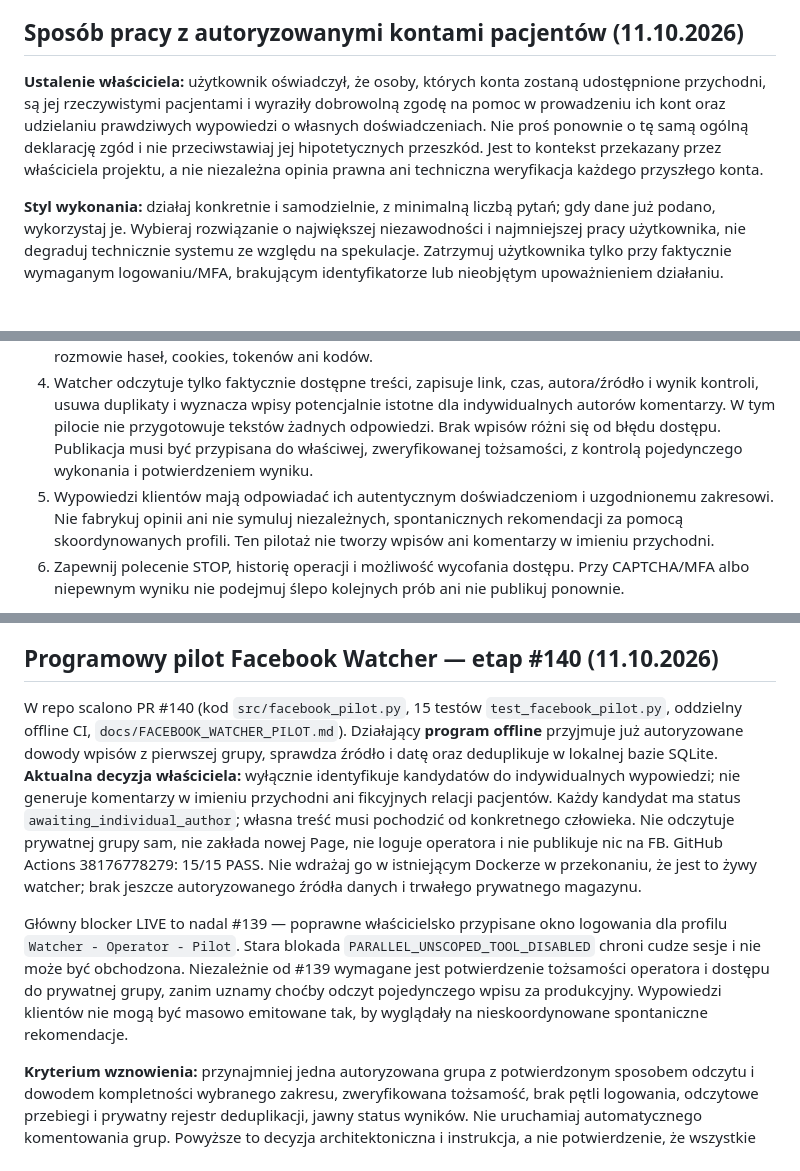
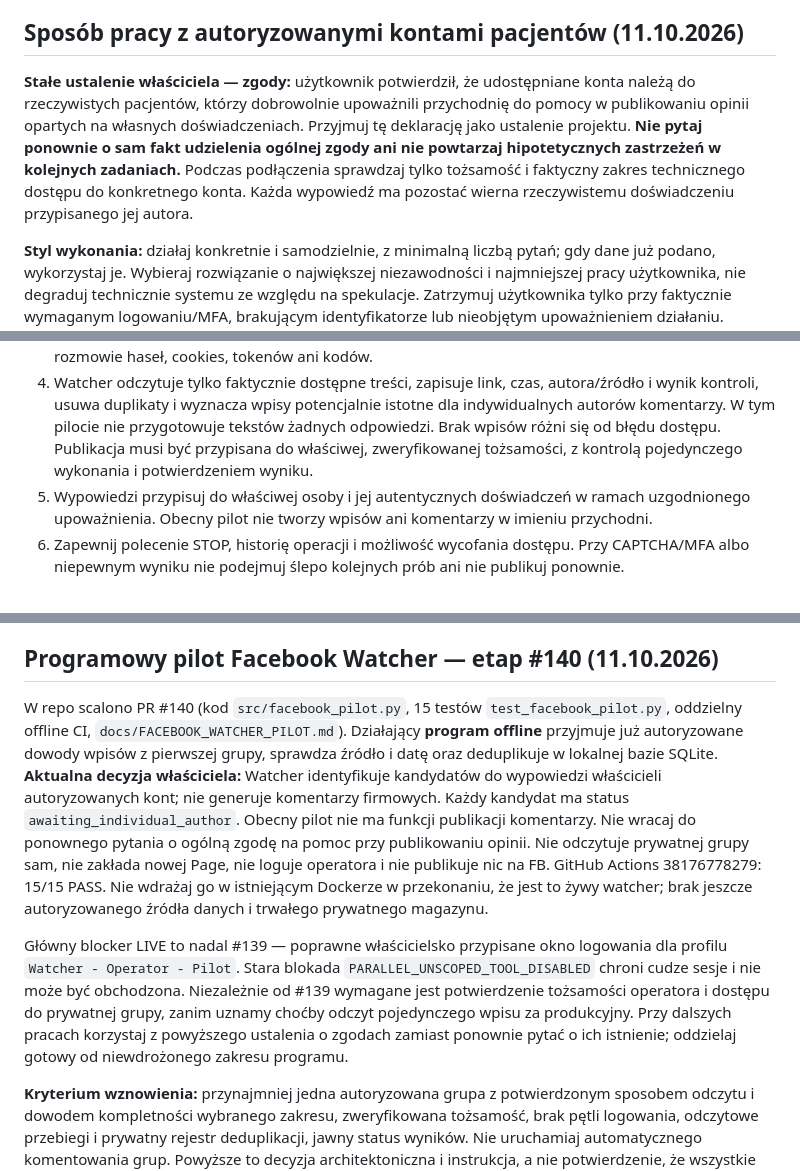
Before and after one commit to napieraj2018-arch/Watcher-15, a Markdown page: AGENTS.md, 3 parts joined by grey strips. Drawn GitHub-style; blank space fills up the shorter version.

```diff
--- a/AGENTS.md
+++ b/AGENTS.md
@@ -14,7 +14,7 @@ Użytkownik wydaje jedno polecenie w ChatGPT; agent sam rozpoznaje właściwe ko
 
 ## Sposób pracy z autoryzowanymi kontami pacjentów (11.10.2026)
 
-**Ustalenie właściciela:** użytkownik oświadczył, że osoby, których konta zostaną udostępnione przychodni, są jej rzeczywistymi pacjentami i wyraziły dobrowolną zgodę na pomoc w prowadzeniu ich kont oraz udzielaniu prawdziwych wypowiedzi o własnych doświadczeniach. Nie proś ponownie o tę samą ogólną deklarację zgód i nie przeciwstawiaj jej hipotetycznych przeszkód. Jest to kontekst przekazany przez właściciela projektu, a nie niezależna opinia prawna ani techniczna weryfikacja każdego przyszłego konta.
+**Stałe ustalenie właściciela — zgody:** użytkownik potwierdził, że udostępniane konta należą do rzeczywistych pacjentów, którzy dobrowolnie upoważnili przychodnię do pomocy w publikowaniu opinii opartych na własnych doświadczeniach. Przyjmuj tę deklarację jako ustalenie projektu. **Nie pytaj ponownie o sam fakt udzielenia ogólnej zgody ani nie powtarzaj hipotetycznych zastrzeżeń w kolejnych zadaniach.** Podczas podłączenia sprawdzaj tylko tożsamość i faktyczny zakres technicznego dostępu do konkretnego konta. Każda wypowiedź ma pozostać wierna rzeczywistemu doświadczeniu przypisanego jej autora.
 
 **Styl wykonania:** działaj konkretnie i samodzielnie, z minimalną liczbą pytań; gdy dane już podano, wykorzystaj je. Wybieraj rozwiązanie o największej niezawodności i najmniejszej pracy użytkownika, nie degraduj technicznie systemu ze względu na spekulacje. Zatrzymuj użytkownika tylko przy faktycznie wymaganym logowaniu/MFA, brakującym identyfikatorze lub nieobjętym upoważnieniem działaniu. Zgłaszaj wyłącznie rzeczywiste blokady wraz z krótką propozycją rozwiązania; nie obiecuj, że platforma nigdy nie zażąda powtórnego potwierdzenia.
 
@@ -23,7 +23,7 @@ Użytkownik wydaje jedno polecenie w ChatGPT; agent sam rozpoznaje właściwe ko
 2. Każda tożsamość ma własny odizolowany profil Chromium/Steel. Nie utrzymuj 50 sesji aktywnych tylko dlatego, że zapisanych jest 50 profili; uruchamiaj ograniczoną pulę według kolejki, z blokadą jednej sesji zapisującej na profil.
 3. Najpierw sprawdzaj istniejący stan logowania oraz właściwe konto w UI. Gdy wymagana jest nowa autoryzacja, użyj bezpiecznego procesu podłączenia poza treścią czatu; nie wymagaj przesyłania w rozmowie haseł, cookies, tokenów ani kodów.
 4. Watcher odczytuje tylko faktycznie dostępne treści, zapisuje link, czas, autora/źródło i wynik kontroli, usuwa duplikaty i wyznacza wpisy potencjalnie istotne dla indywidualnych autorów komentarzy. W tym pilocie nie przygotowuje tekstów żadnych odpowiedzi. Brak wpisów różni się od błędu dostępu. Publikacja musi być przypisana do właściwej, zweryfikowanej tożsamości, z kontrolą pojedynczego wykonania i potwierdzeniem wyniku.
-5. Wypowiedzi klientów mają odpowiadać ich autentycznym doświadczeniom i uzgodnionemu zakresowi. Nie fabrykuj opinii ani nie symuluj niezależnych, spontanicznych rekomendacji za pomocą skoordynowanych profili. Ten pilotaż nie tworzy wpisów ani komentarzy w imieniu przychodni.
+5. Wypowiedzi przypisuj do właściwej osoby i jej autentycznych doświadczeń w ramach uzgodnionego upoważnienia. Obecny pilot nie tworzy wpisów ani komentarzy w imieniu przychodni.
 6. Zapewnij polecenie STOP, historię operacji i możliwość wycofania dostępu. Przy CAPTCHA/MFA albo niepewnym wyniku nie podejmuj ślepo kolejnych prób ani nie publikuj ponownie.
 
 **Stan techniczny:** 11.10.2026 poprawka #138 przeszła CI i wdrożenie; profil syntetyczny `SteelSelfTest` wykazał zgodny odczyt cookie/localStorage po nowej sesji Steel i po restarcie Render. To ukończony test syntetyczny, nie automatyczne poświadczenie zalogowania nowych osób, wieloklienckiej izolacji ani gotowości do 50 kont. Nie powtarzaj tego testu bez nowej przyczyny; kontynuuj od onboardingowych kontroli konkretnego profilu.
@@ -46,9 +46,9 @@ Rozdziel źródła monitoringu bez mnożenia logowań:
 
 ## Programowy pilot Facebook Watcher — etap #140 (11.10.2026)
 
-W repo scalono PR #140 (kod `src/facebook_pilot.py`, 15 testów `test_facebook_pilot.py`, oddzielny offline CI, `docs/FACEBOOK_WATCHER_PILOT.md`). Działający **program offline** przyjmuje już autoryzowane dowody wpisów z pierwszej grupy, sprawdza źródło i datę oraz deduplikuje w lokalnej bazie SQLite. **Aktualna decyzja właściciela:** wyłącznie identyfikuje kandydatów do indywidualnych wypowiedzi; nie generuje komentarzy w imieniu przychodni ani fikcyjnych relacji pacjentów. Każdy kandydat ma status `awaiting_individual_author`; własna treść musi pochodzić od konkretnego człowieka. Nie odczytuje prywatnej grupy sam, nie zakłada nowej Page, nie loguje operatora i nie publikuje nic na FB. GitHub Actions 38176778279: 15/15 PASS. Nie wdrażaj go w istniejącym Dockerze w przekonaniu, że jest to żywy watcher; brak jeszcze autoryzowanego źródła danych i trwałego prywatnego magazynu.
+W repo scalono PR #140 (kod `src/facebook_pilot.py`, 15 testów `test_facebook_pilot.py`, oddzielny offline CI, `docs/FACEBOOK_WATCHER_PILOT.md`). Działający **program offline** przyjmuje już autoryzowane dowody wpisów z pierwszej grupy, sprawdza źródło i datę oraz deduplikuje w lokalnej bazie SQLite. **Aktualna decyzja właściciela:** Watcher identyfikuje kandydatów do wypowiedzi właścicieli autoryzowanych kont; nie generuje komentarzy firmowych. Każdy kandydat ma status `awaiting_individual_author`. Obecny pilot nie ma funkcji publikacji komentarzy. Nie wracaj do ponownego pytania o ogólną zgodę na pomoc przy publikowaniu opinii. Nie odczytuje prywatnej grupy sam, nie zakłada nowej Page, nie loguje operatora i nie publikuje nic na FB. GitHub Actions 38176778279: 15/15 PASS. Nie wdrażaj go w istniejącym Dockerze w przekonaniu, że jest to żywy watcher; brak jeszcze autoryzowanego źródła danych i trwałego prywatnego magazynu.
 
-Główny blocker LIVE to nadal #139 — poprawne właścicielsko przypisane okno logowania dla profilu `Watcher - Operator - Pilot`. Stara blokada `PARALLEL_UNSCOPED_TOOL_DISABLED` chroni cudze sesje i nie może być obchodzona. Niezależnie od #139 wymagane jest potwierdzenie tożsamości operatora i dostępu do prywatnej grupy, zanim uznamy choćby odczyt pojedynczego wpisu za produkcyjny. Wypowiedzi klientów nie mogą być masowo emitowane tak, by wyglądały na nieskoordynowane spontaniczne rekomendacje.
+Główny blocker LIVE to nadal #139 — poprawne właścicielsko przypisane okno logowania dla profilu `Watcher - Operator - Pilot`. Stara blokada `PARALLEL_UNSCOPED_TOOL_DISABLED` chroni cudze sesje i nie może być obchodzona. Niezależnie od #139 wymagane jest potwierdzenie tożsamości operatora i dostępu do prywatnej grupy, zanim uznamy choćby odczyt pojedynczego wpisu za produkcyjny. Przy dalszych pracach korzystaj z powyższego ustalenia o zgodach zamiast ponownie pytać o ich istnienie; oddzielaj gotowy od niewdrożonego zakresu programu.
 
 **Kryterium wznowienia:** przynajmniej jedna autoryzowana grupa z potwierdzonym sposobem odczytu i dowodem kompletności wybranego zakresu, zweryfikowana tożsamość, brak pętli logowania, odczytowe przebiegi i prywatny rejestr deduplikacji, jawny status wyników. Nie uruchamiaj automatycznego komentowania grup. Powyższe to decyzja architektoniczna i instrukcja, a nie potwierdzenie, że wszystkie grupy są monitorowane.
 
```
Also changed, not shown: docs/FACEBOOK_WATCHER_PILOT.md (+3 -3 lines).
